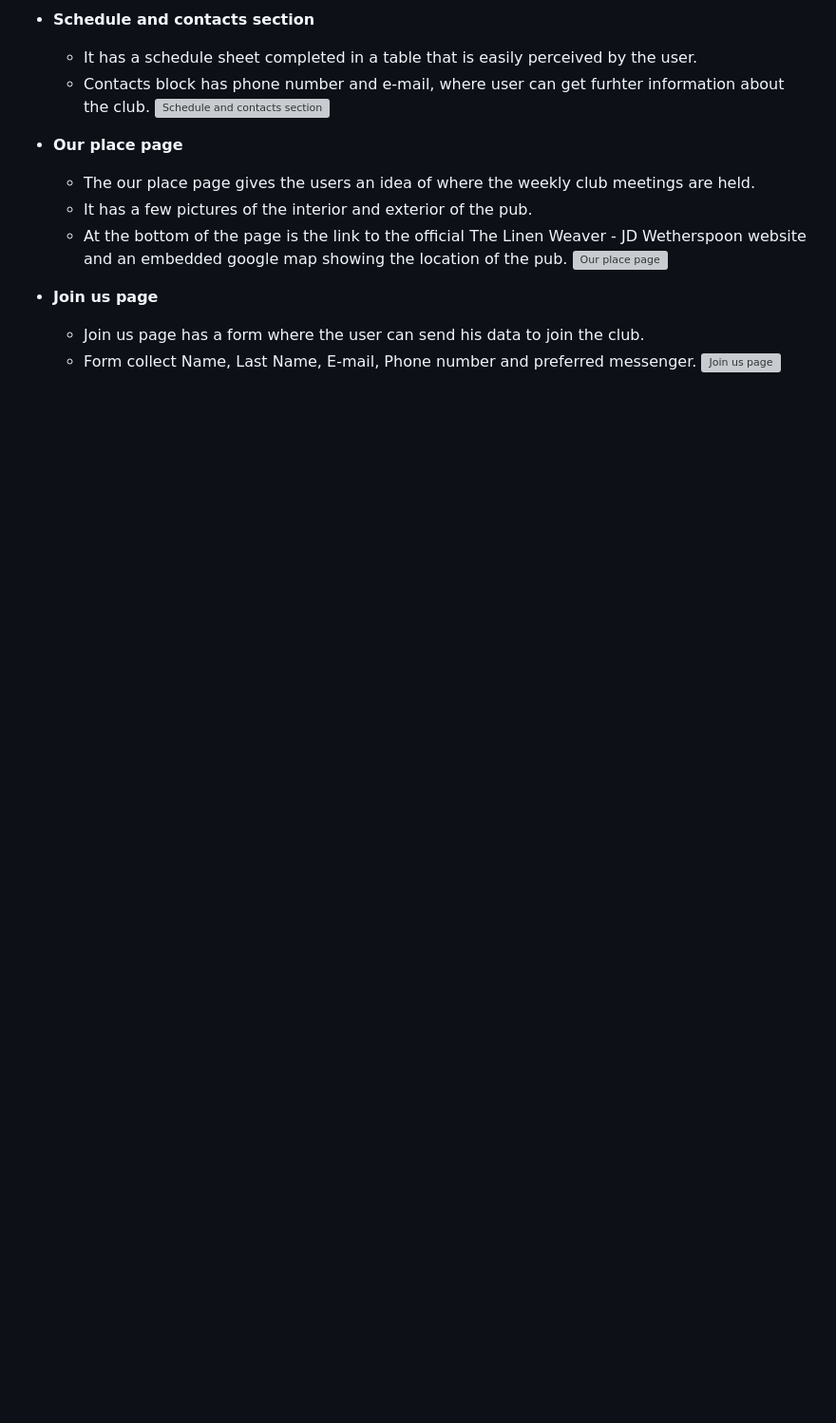
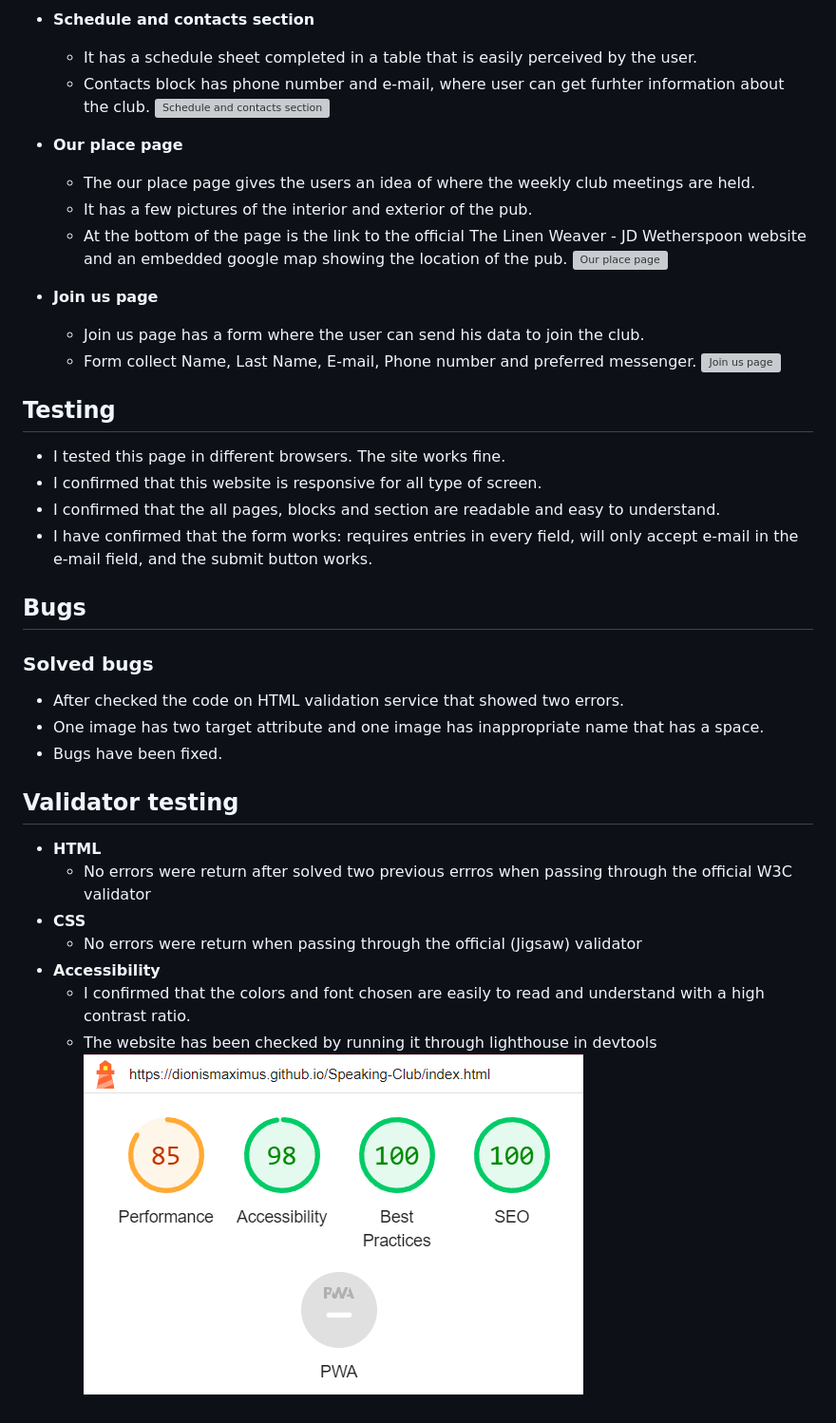
Before and after one commit to Dionismaximus/Speaking-Club, a Markdown page: README.md, the part around the change printed below. Shown: that part at 95% size. Rendered like a GitHub page; pictures changed too: assets/images/lighthouse_results.png (added); blank space fills up the shorter version; grey boxes are pictures that could not be loaded.

Commit message:
Add testing, bugs and validator testing to readme file

```diff
--- a/README.md
+++ b/README.md
@@ -49,3 +49,25 @@ Users of the site can get all the necessary information about the club, venue, c
   - Join us page has a form where the user can send his data to join the club.
   - Form collect Name, Last Name, E-mail, Phone number and preferred messenger.
 ![Join us page](assets/images/join_us_page.png)
+
+## Testing
+- I tested this page in different browsers. The site works fine.
+- I confirmed that this website is responsive for all type of screen.
+- I confirmed that the all pages, blocks and section are readable and easy to understand.
+- I have confirmed that the form works: requires entries in every field, will only accept e-mail in the e-mail field, and the submit button works.
+
+## Bugs
+### Solved bugs
+- After checked the code on HTML validation service that showed two errors.
+- One image has two target attribute and one image has inappropriate name that has a space.
+- Bugs have been fixed.
+
+## Validator testing
+- __HTML__
+  - No errors were return after solved two previous errros when passing through the official W3C validator
+- __CSS__
+  - No errors were return when passing through the official (Jigsaw) validator
+- __Accessibility__
+  - I confirmed that the colors and font chosen are easily to read and understand with a high contrast ratio.
+  - The website has been checked by running it through lighthouse in devtools
+![Lighthouse test results](assets/images/lighthouse_results.png)
```
Also changed, not shown: other parts of README.md (+1 -1 lines).
